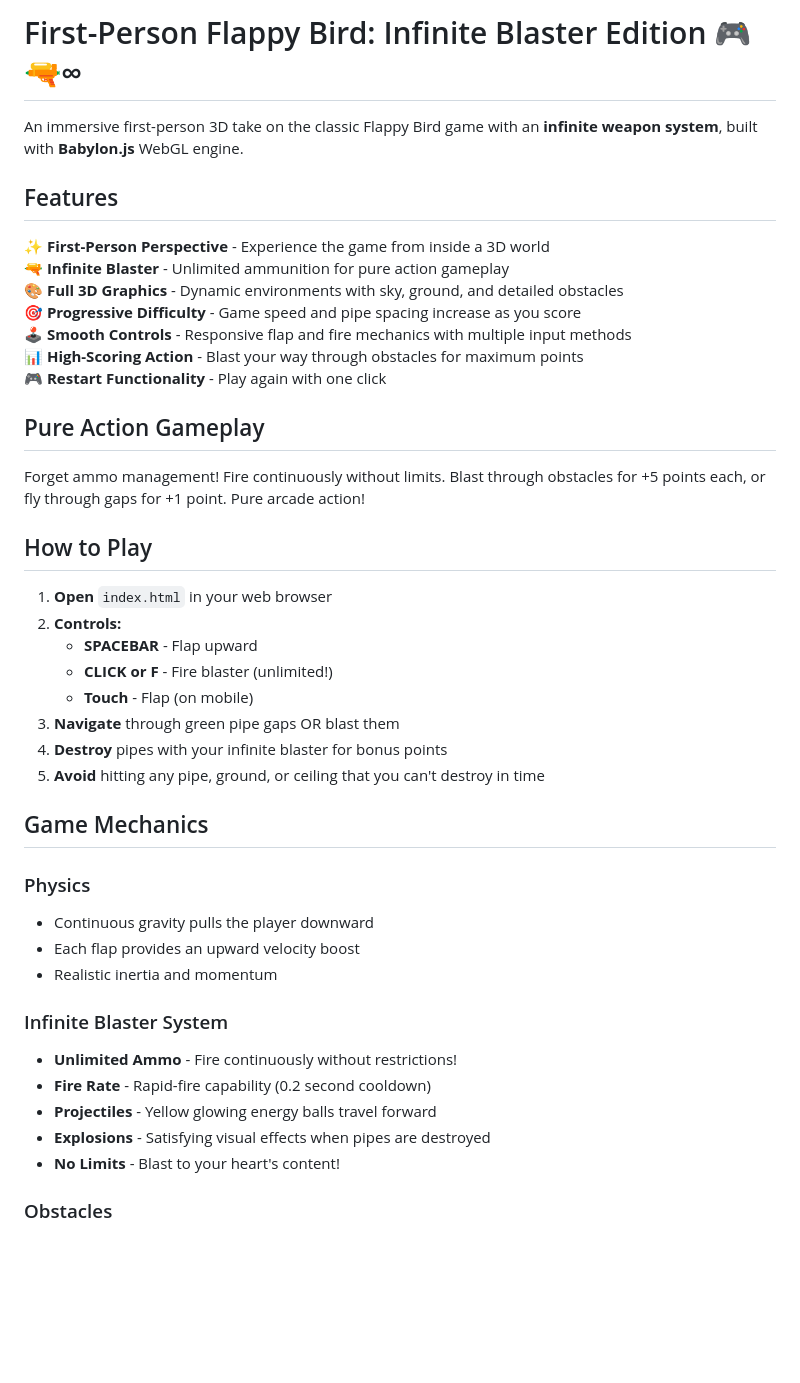
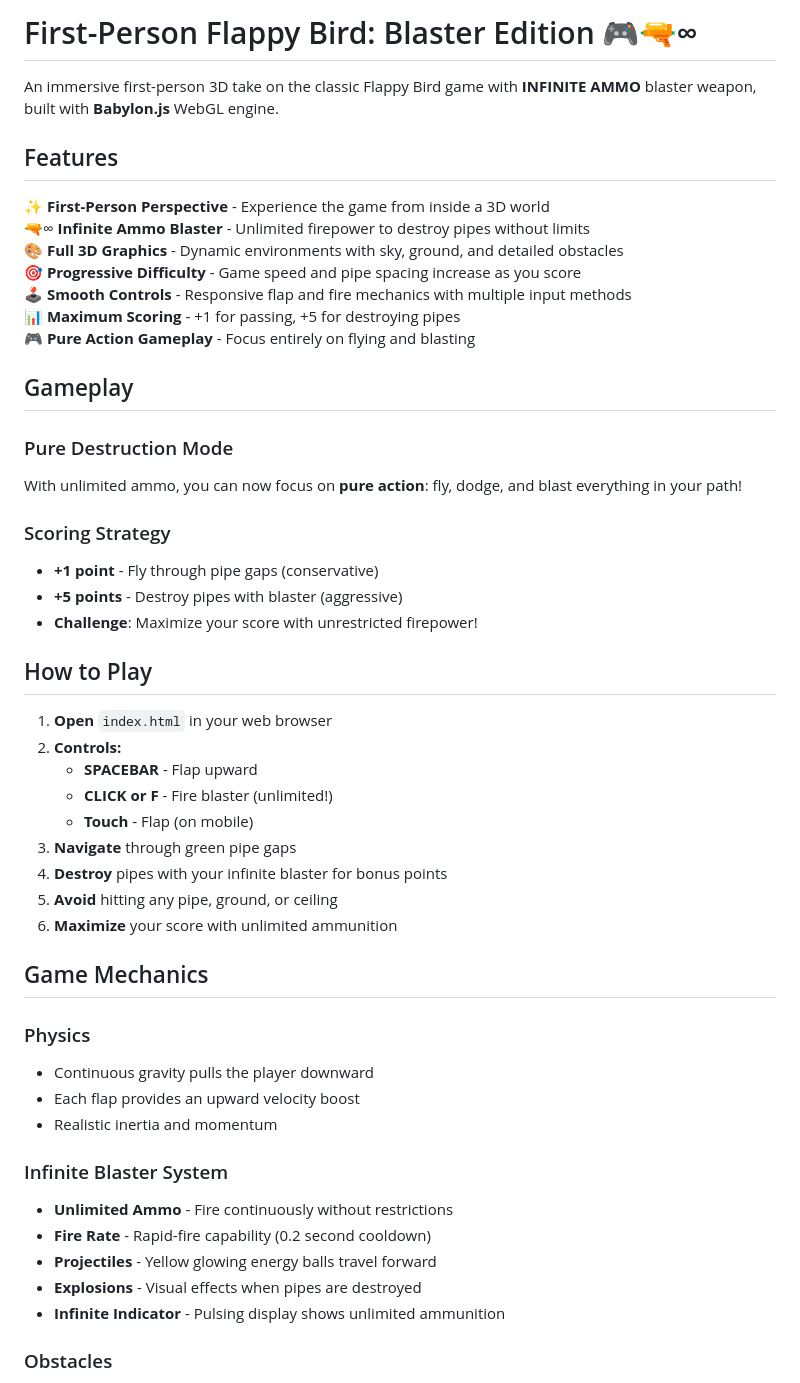
Before and after one commit to girfxft-chaos/flappy-bird, a Markdown page: README.md, the part around one of its changes. GitHub-like rendering; blank space fills up the shorter version.

```diff
--- a/README.md
+++ b/README.md
@@ -1,20 +1,26 @@
-# First-Person Flappy Bird: Infinite Blaster Edition 🎮🔫∞
+# First-Person Flappy Bird: Blaster Edition 🎮🔫∞
 
-An immersive first-person 3D take on the classic Flappy Bird game with an **infinite weapon system**, built with **Babylon.js** WebGL engine.
+An immersive first-person 3D take on the classic Flappy Bird game with **INFINITE AMMO** blaster weapon, built with **Babylon.js** WebGL engine.
 
 ## Features
 
 ✨ **First-Person Perspective** - Experience the game from inside a 3D world
-🔫 **Infinite Blaster** - Unlimited ammunition for pure action gameplay
+🔫∞ **Infinite Ammo Blaster** - Unlimited firepower to destroy pipes without limits
 🎨 **Full 3D Graphics** - Dynamic environments with sky, ground, and detailed obstacles
 🎯 **Progressive Difficulty** - Game speed and pipe spacing increase as you score
 🕹️ **Smooth Controls** - Responsive flap and fire mechanics with multiple input methods
-📊 **High-Scoring Action** - Blast your way through obstacles for maximum points
-🎮 **Restart Functionality** - Play again with one click
+📊 **Maximum Scoring** - +1 for passing, +5 for destroying pipes
+🎮 **Pure Action Gameplay** - Focus entirely on flying and blasting
 
-## Pure Action Gameplay
+## Gameplay
 
-Forget ammo management! Fire continuously without limits. Blast through obstacles for +5 points each, or fly through gaps for +1 point. Pure arcade action!
+### Pure Destruction Mode
+With unlimited ammo, you can now focus on **pure action**: fly, dodge, and blast everything in your path!
+
+### Scoring Strategy
+- **+1 point** - Fly through pipe gaps (conservative)
+- **+5 points** - Destroy pipes with blaster (aggressive)
+- **Challenge**: Maximize your score with unrestricted firepower!
 
 ## How to Play
 
@@ -23,9 +29,10 @@ Forget ammo management! Fire continuously without limits. Blast through obstacle
    - **SPACEBAR** - Flap upward
    - **CLICK or F** - Fire blaster (unlimited!)
    - **Touch** - Flap (on mobile)
-3. **Navigate** through green pipe gaps OR blast them
+3. **Navigate** through green pipe gaps
 4. **Destroy** pipes with your infinite blaster for bonus points
-5. **Avoid** hitting any pipe, ground, or ceiling that you can't destroy in time
+5. **Avoid** hitting any pipe, ground, or ceiling
+6. **Maximize** your score with unlimited ammunition
 
 ## Game Mechanics
 
@@ -35,11 +42,11 @@ Forget ammo management! Fire continuously without limits. Blast through obstacle
 - Realistic inertia and momentum
 
 ### Infinite Blaster System
-- **Unlimited Ammo** - Fire continuously without restrictions!
+- **Unlimited Ammo** - Fire continuously without restrictions
 - **Fire Rate** - Rapid-fire capability (0.2 second cooldown)
 - **Projectiles** - Yellow glowing energy balls travel forward
-- **Explosions** - Satisfying visual effects when pipes are destroyed
-- **No Limits** - Blast to your heart's content!
+- **Explosions** - Visual effects when pipes are destroyed
+- **Infinite Indicator** - Pulsing display shows unlimited ammunition
 
 ### Obstacles
 - Randomly generated pipes with variable gap sizes
```
Also changed, not shown: other parts of README.md (+20 -18 lines).
